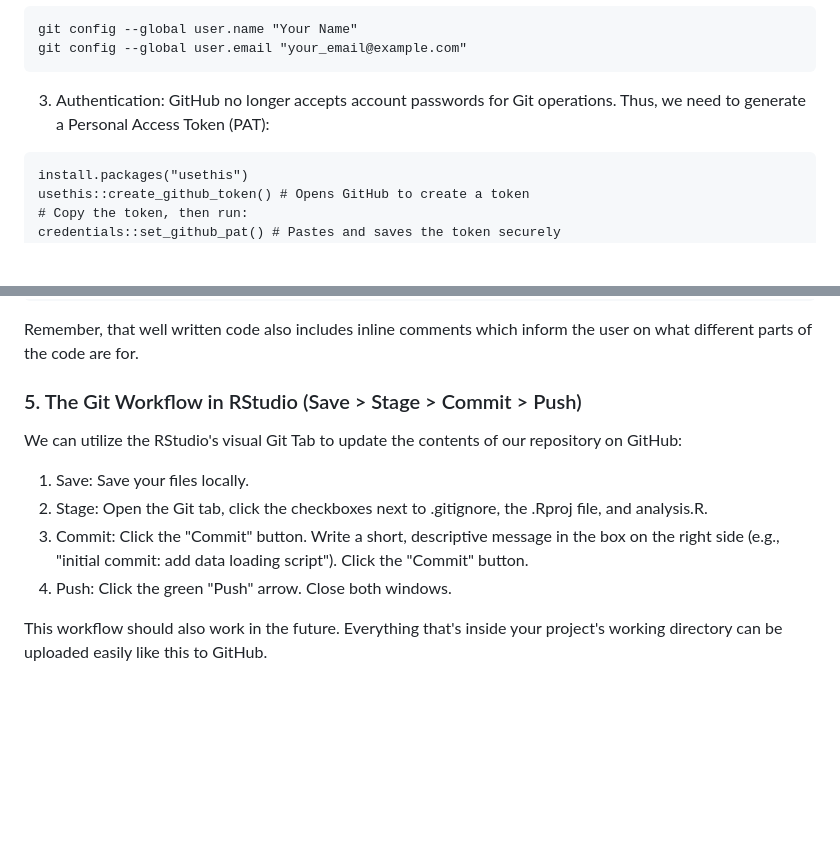
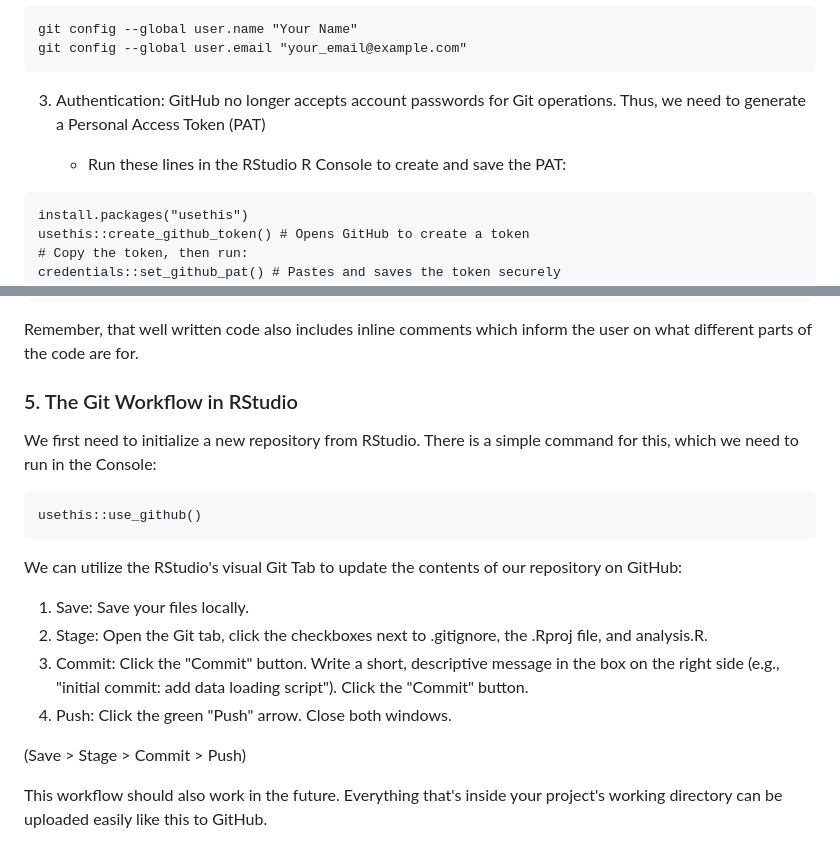
Before and after one commit to aponsero/INFOGUTWG4-TS2026-materials, a Markdown page: Day2Material/RStudio_GitHub.md, 2 parts joined by grey strips. GitHub-like rendering; blank space fills up the shorter version.

````diff
--- a/Day2Material/RStudio_GitHub.md
+++ b/Day2Material/RStudio_GitHub.md
@@ -23,7 +23,9 @@ git config --global user.name "Your Name"
 git config --global user.email "your_email@example.com"
 ```
 
-3.  Authentication: GitHub no longer accepts account passwords for Git operations. Thus, we need to generate a Personal Access Token (PAT):
+3.  Authentication: GitHub no longer accepts account passwords for Git operations. Thus, we need to generate a Personal Access Token (PAT)
+
+    - Run these lines in the RStudio R Console to create and save the PAT:
 
 ```
 install.packages("usethis")
@@ -84,7 +86,13 @@ head(colnames(acids))
 
 Remember, that well written code also includes inline comments which inform the user on what different parts of the code are for.
 
-### 5. The Git Workflow in RStudio (Save \> Stage \> Commit \> Push)
+### 5. The Git Workflow in RStudio
+
+We first need to initialize a new repository from RStudio. There is a simple command for this, which we need to run in the Console:
+
+```
+usethis::use_github()
+```
 
 We can utilize the RStudio's visual Git Tab to update the contents of our repository on GitHub:
 
@@ -92,6 +100,8 @@ We can utilize the RStudio's visual Git Tab to update the contents of our reposi
 2.  Stage: Open the Git tab, click the checkboxes next to .gitignore, the .Rproj file, and analysis.R.
 3.  Commit: Click the "Commit" button. Write a short, descriptive message in the box on the right side (e.g., "initial commit: add data loading script"). Click the "Commit" button.
 4.  Push: Click the green "Push" arrow. Close both windows.
+
+(Save \> Stage \> Commit \> Push)
 
 This workflow should also work in the future. Everything that's inside your project's working directory can be uploaded easily like this to GitHub.
 
````
